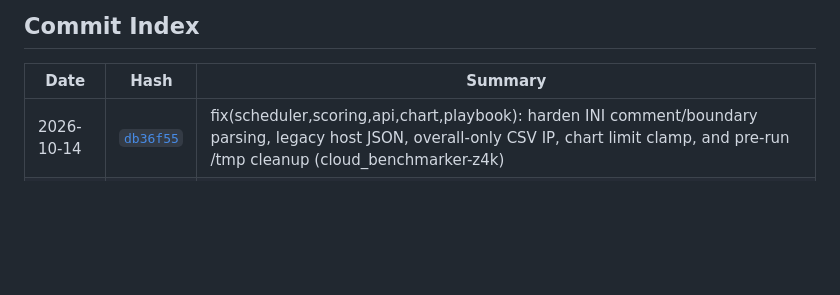
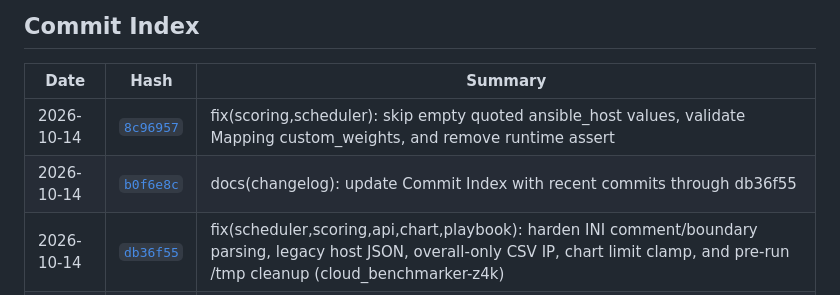
Before and after one commit to Dicklesworthstone/cloud_benchmarker, a Markdown page: CHANGELOG.md, the part around the change. GitHub-like rendering; blank space fills up the shorter version.

Commit message:
docs(changelog): add b0f6e8c and 8c96957 to Commit Index

```diff
--- a/CHANGELOG.md
+++ b/CHANGELOG.md
@@ -358,6 +358,8 @@ Introduced in the first commit:
 
 | Date | Hash | Summary |
 |------|------|---------|
+| 2026-10-14 | [`8c96957`](https://github.com/Dicklesworthstone/cloud_benchmarker/commit/8c96957bd4bd81c2e7328ba92b4bdbe4aa539e6d) | fix(scoring,scheduler): skip empty quoted ansible_host values, validate Mapping custom_weights, and remove runtime assert |
+| 2026-10-14 | [`b0f6e8c`](https://github.com/Dicklesworthstone/cloud_benchmarker/commit/b0f6e8c338632089265214d43202d865bf07e73d) | docs(changelog): update Commit Index with recent commits through db36f55 |
 | 2026-10-14 | [`db36f55`](https://github.com/Dicklesworthstone/cloud_benchmarker/commit/db36f55c05ce002f459b82081dcb9ec8db292d38) | fix(scheduler,scoring,api,chart,playbook): harden INI comment/boundary parsing, legacy host JSON, overall-only CSV IP, chart limit clamp, and pre-run /tmp cleanup (cloud_benchmarker-z4k) |
 | 2026-10-14 | [`4052e2b`](https://github.com/Dicklesworthstone/cloud_benchmarker/commit/4052e2b2e4011c617e62d61fbded687514f1ab13) | fix(scoring,scheduler,playbook): normalize custom weights over active metrics, skip zero-metric hosts, and tolerate missing inventory |
 | 2026-10-13 | [`4408bea`](https://github.com/Dicklesworthstone/cloud_benchmarker/commit/4408beafa0e41261b1d5e4fb5f556f743d1c9559) | fix: reality-check hardening across ORM typing, config defaults, scorer, ingest, CSV, charts, and playbook |
```
